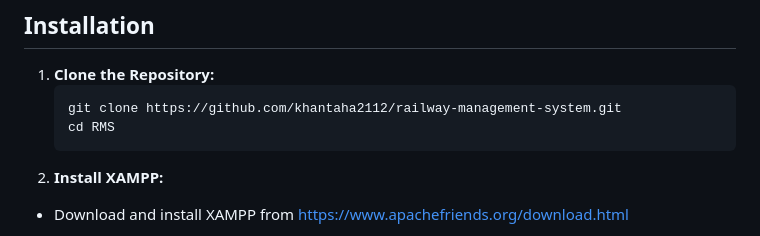
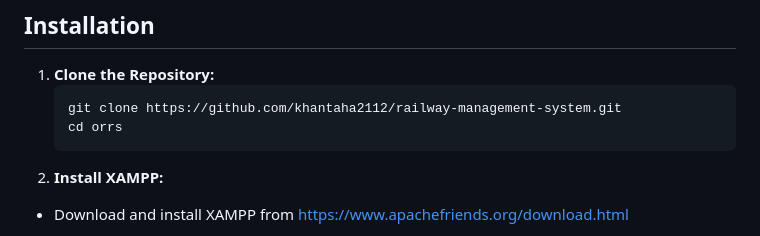
Before and after one commit to khantaha2112/railway-management-system, a Markdown page: README.md, the part around the change. Rendered like a GitHub page.

````diff
--- a/README.md
+++ b/README.md
@@ -37,7 +37,7 @@ This project is a Railway Management System designed to emulate functionalities
 1. **Clone the Repository:**
    ```sh
    git clone https://github.com/khantaha2112/railway-management-system.git
-   cd RMS
+   cd orrs
 2. **Install XAMPP:**
 - Download and install XAMPP from https://www.apachefriends.org/download.html
 3. **Start Apache and MySQL:**
````
